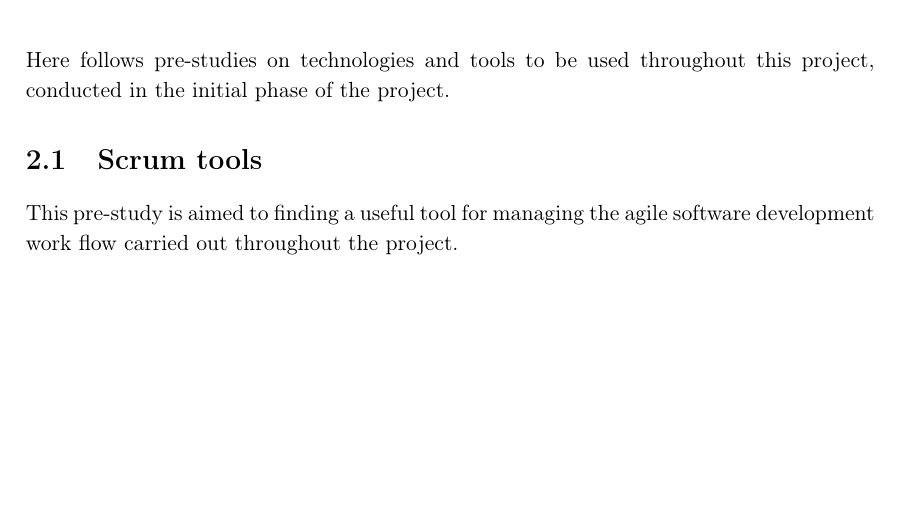
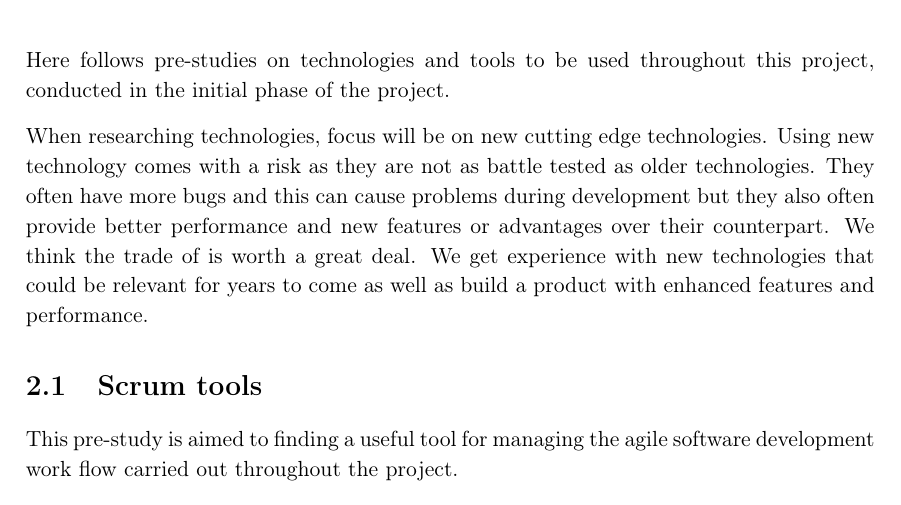
Before and after one commit to racketometer/thesis, a LaTeX thesis (Master.tex, which reads files/preStudies/preStudies.tex): part of page 4 of 11, cut so that both start at the same text, the shorter picture padded with empty space. Compiled offline with pdfLaTeX.

Commit message:
closes #28 text about why we want new technologies (#32)
closes #28 text about why we want new technologies

```diff
--- a/files/preStudies/preStudies.tex
+++ b/files/preStudies/preStudies.tex
@@ -1,6 +1,8 @@
 \chapter{Pre-study}
 
 Here follows pre-studies on technologies and tools to be used throughout this project, conducted in the initial phase of the project.
+
+When researching technologies, focus will be on new cutting edge technologies. Using new technology comes with a risk as they are not as battle tested as older technologies. They often have more bugs and this can cause problems during development but they also often provide better performance and new features or advantages over their counterpart. We think the trade of is worth a great deal. We get experience with new technologies that could be relevant for years to come as well as build a product with enhanced features and performance.
 
 \input{files/preStudies/scrum}
 
```
